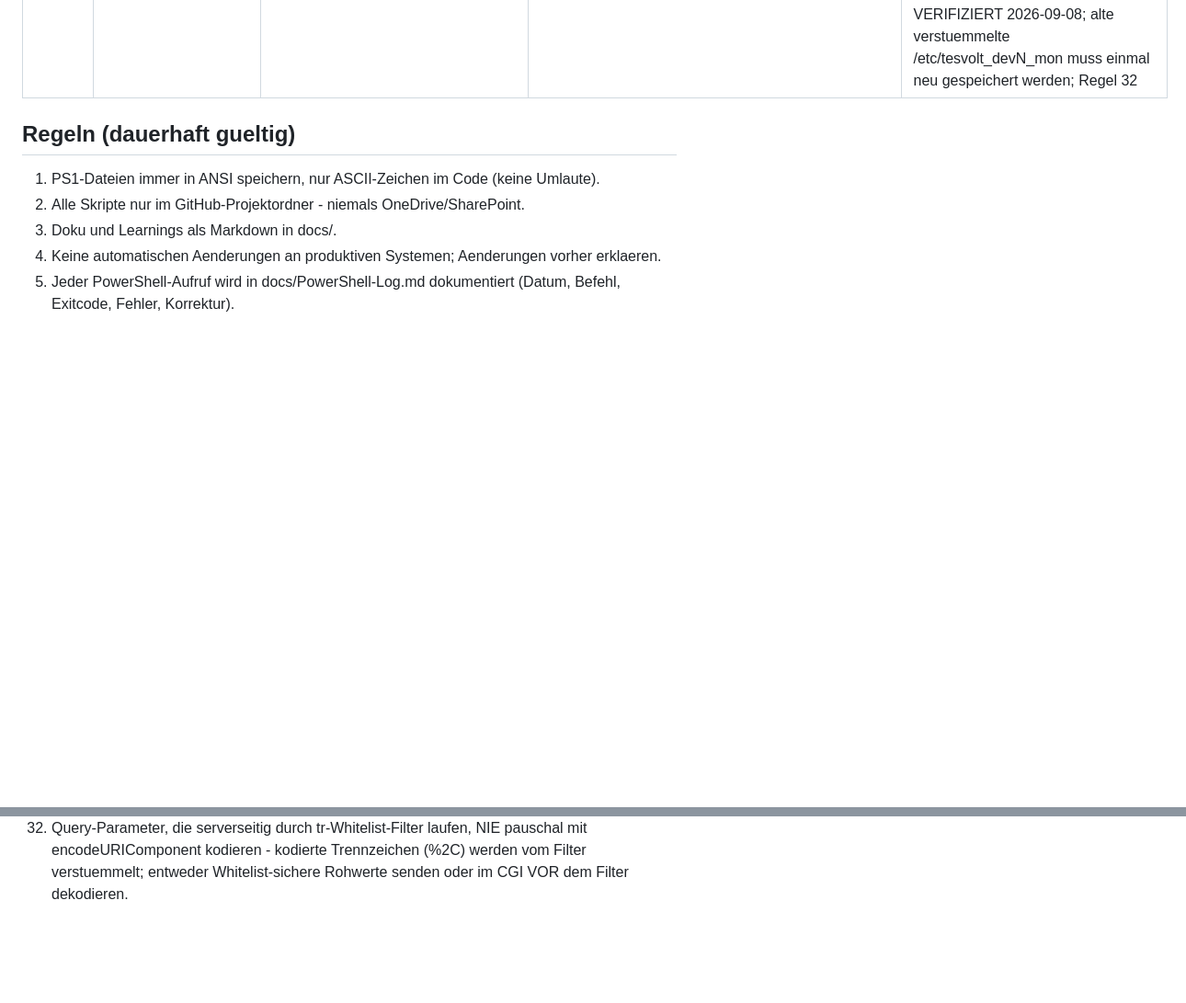
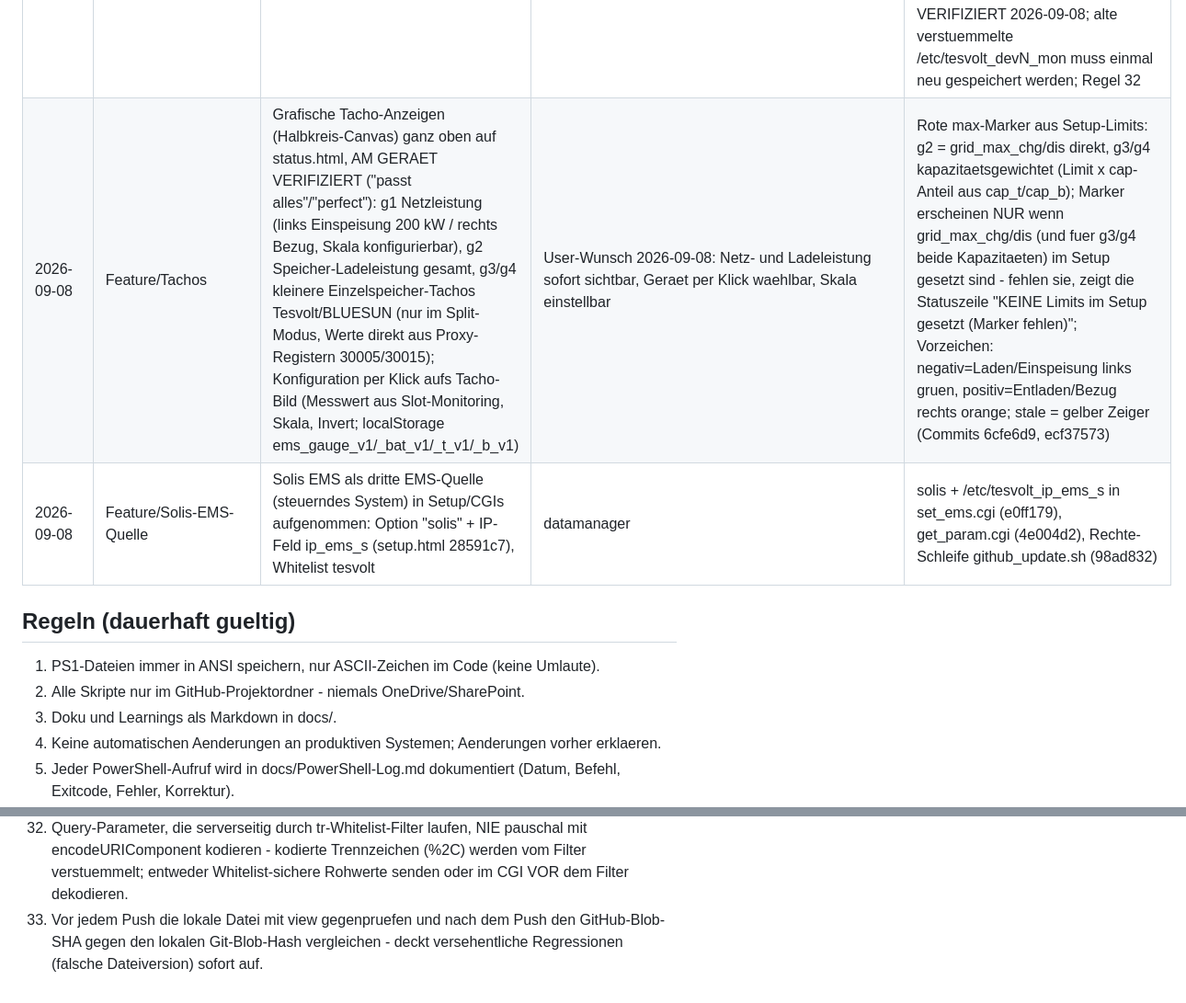
Before and after one commit to Goldbecksolar-Speier/Modbus-Proxy, a Markdown page: docs/Learnings.md, 2 parts joined by grey strips. Shown at 92% size. Drawn GitHub-style; blank space fills up the shorter version.

Commit message:
learnings: Tacho-Anzeigen + Solis-EMS-Quelle (2026-09-08 spaetabends)

```diff
--- a/docs/Learnings.md
+++ b/docs/Learnings.md
@@ -87,6 +87,8 @@
 | 2026-09-08 | Feature/Verlauf | Verlauf-Checkbox im Slot-Monitoring (status.html): Haken nimmt den Wert als eigene Kurvenzeile in die 24-h-Verlaufskurven auf (5-min-Raster, localStorage wie EMS-Register), Abwahl entfernt Kurve UND gesammelte Daten; Auswahl ueberlebt Reload (ems_slotmon_hist_v1); nur frische (age<=300 s) numerische Werte werden aufgezeichnet; AM GERAET VERIFIZIERT 2026-09-08 | User-Wunsch: Slot-Monitoring-Werte in den Verlauf aufnehmen und wieder auschecken koennen | Historie-Schluessel sm_<slot>:<key> im bestehenden ems_history_v1; Checkbox-Events per Event-Delegation auf dem tbody, weil die Tabelle alle 10 s per innerHTML neu gebaut wird (Listener auf Kind-Elementen gehen sonst verloren) - Regel 31 (Commit 1690def) |
 | 2026-09-08 | GitHub/Workflow | Zwei PARALLELE create_or_update_file-Pushes auf denselben Branch kollidieren: 409 "is at X but expected Y" (Branch-Race) - der zweite Commit basiert auf einem veralteten Branch-HEAD | GitHub-API aktualisiert die Branch-Ref pro Commit; parallele Aufrufe sehen denselben alten HEAD | Dateien IMMER SEQUENZIELL pushen (ein Commit nach dem anderen); bei 409 mit unveraendertem Blob-Basis-SHA einfach wiederholen |
 | 2026-09-08 | Bugfix/URL-Encoding | mon-Keyliste wurde zu EINEM Riesen-Key verstuemmelt (u_l1n2Cu_l2n2Cu_l3n...) -> 5 Werte in einer Zeile im Slot-Monitoring, kein Messwert, nicht in den Verlauf waehlbar | setup.html sendete encodeURIComponent(keys.join(",")) -> Kommas wurden zu %2C; der Whitelist-Filter tr -cd 'A-Za-z0-9_,' in set_dev.cgi entfernte nur das % und klebte die Keys mit "2C" zusammen | Doppelter Fix: Client sendet Kommas unkodiert (Keys sind Whitelist-safe, a358db6) + CGI dekodiert %2C/%2c defensiv VOR dem Filter (a824449); dazu Verwaisten-Erkennung in status.html: Verlaufskurven von aus dem Setup entfernten Geraeten werden rot markiert ("entfernt - klicken zum Loeschen") und per Klick inkl. Daten geloescht - Markierung greift NUR, wenn alle Slot-Konfigs fehlerfrei gelesen wurden (66b6e44); AM GERAET VERIFIZIERT 2026-09-08; alte verstuemmelte /etc/tesvolt_devN_mon muss einmal neu gespeichert werden; Regel 32 |
+| 2026-09-08 | Feature/Tachos | Grafische Tacho-Anzeigen (Halbkreis-Canvas) ganz oben auf status.html, AM GERAET VERIFIZIERT ("passt alles"/"perfect"): g1 Netzleistung (links Einspeisung 200 kW / rechts Bezug, Skala konfigurierbar), g2 Speicher-Ladeleistung gesamt, g3/g4 kleinere Einzelspeicher-Tachos Tesvolt/BLUESUN (nur im Split-Modus, Werte direkt aus Proxy-Registern 30005/30015); Konfiguration per Klick aufs Tacho-Bild (Messwert aus Slot-Monitoring, Skala, Invert; localStorage ems_gauge_v1/_bat_v1/_t_v1/_b_v1) | User-Wunsch 2026-09-08: Netz- und Ladeleistung sofort sichtbar, Geraet per Klick waehlbar, Skala einstellbar | Rote max-Marker aus Setup-Limits: g2 = grid_max_chg/dis direkt, g3/g4 kapazitaetsgewichtet (Limit x cap-Anteil aus cap_t/cap_b); Marker erscheinen NUR wenn grid_max_chg/dis (und fuer g3/g4 beide Kapazitaeten) im Setup gesetzt sind - fehlen sie, zeigt die Statuszeile "KEINE Limits im Setup gesetzt (Marker fehlen)"; Vorzeichen: negativ=Laden/Einspeisung links gruen, positiv=Entladen/Bezug rechts orange; stale = gelber Zeiger (Commits 6cfe6d9, ecf37573) |
+| 2026-09-08 | Feature/Solis-EMS-Quelle | Solis EMS als dritte EMS-Quelle (steuerndes System) in Setup/CGIs aufgenommen: Option "solis" + IP-Feld ip_ems_s (setup.html 28591c7), Whitelist tesvolt|datamanager|solis + /etc/tesvolt_ip_ems_s in set_ems.cgi (e0ff179), get_param.cgi (4e004d2), Rechte-Schleife github_update.sh (98ad832) | Anlage Hebauer wird vom Solis-EMS gesteuert | NUR UI/Konfig-Ebene: keine Solis-EMS-Registertabelle hinterlegt - status.html blendet bei Quelle solis beide Direktlese-Panels aus; OFFEN: Solis-EMS-Modbus-Doku beschaffen, dann Direktlese-Mapping ergaenzen; neue Konfigdatei -> Update ZWEIMAL ausfuehren (Regel vom 2026-09-04); NEBENBEFUND beim Push: get_param.cgi zunaechst OHNE Default-Werte gepusht (Regressionsgefahr!) - vor jedem Push lokale Datei mit view gegenpruefen, Blob-SHA-Vergleich deckte den Fehler sofort auf |
 
 ## Regeln (dauerhaft gueltig)
 
@@ -122,3 +124,4 @@
 30. Aktionen, die ein Zeitfenster beobachten (Sniffer-Capture), muessen die zu beobachtenden Ereignisse selbst anstossen (Sofort-Poll-Marker beim Capture-Start) - sonst haengt das Ergebnis vom Zufall der Intervall-Lage ab.
 31. UI-Tabellen/Bereiche, die zyklisch per innerHTML neu gebaut werden, brauchen Event-Delegation auf einem STABILEN Elternelement (tbody/Container) - direkte Listener auf Kind-Elementen gehen beim Neuaufbau verloren.
 32. Query-Parameter, die serverseitig durch tr-Whitelist-Filter laufen, NIE pauschal mit encodeURIComponent kodieren - kodierte Trennzeichen (%2C) werden vom Filter verstuemmelt; entweder Whitelist-sichere Rohwerte senden oder im CGI VOR dem Filter dekodieren.
+33. Vor jedem Push die lokale Datei mit view gegenpruefen und nach dem Push den GitHub-Blob-SHA gegen den lokalen Git-Blob-Hash vergleichen - deckt versehentliche Regressionen (falsche Dateiversion) sofort auf.
```
